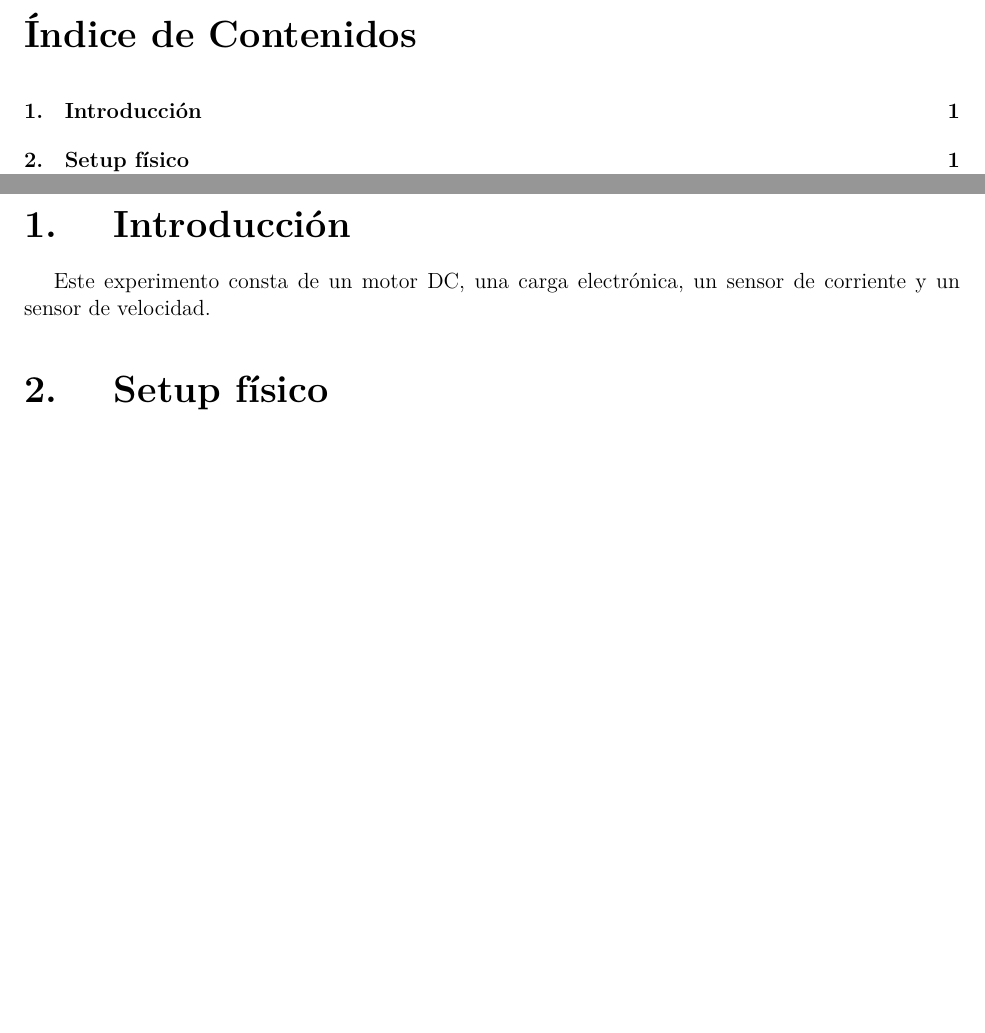
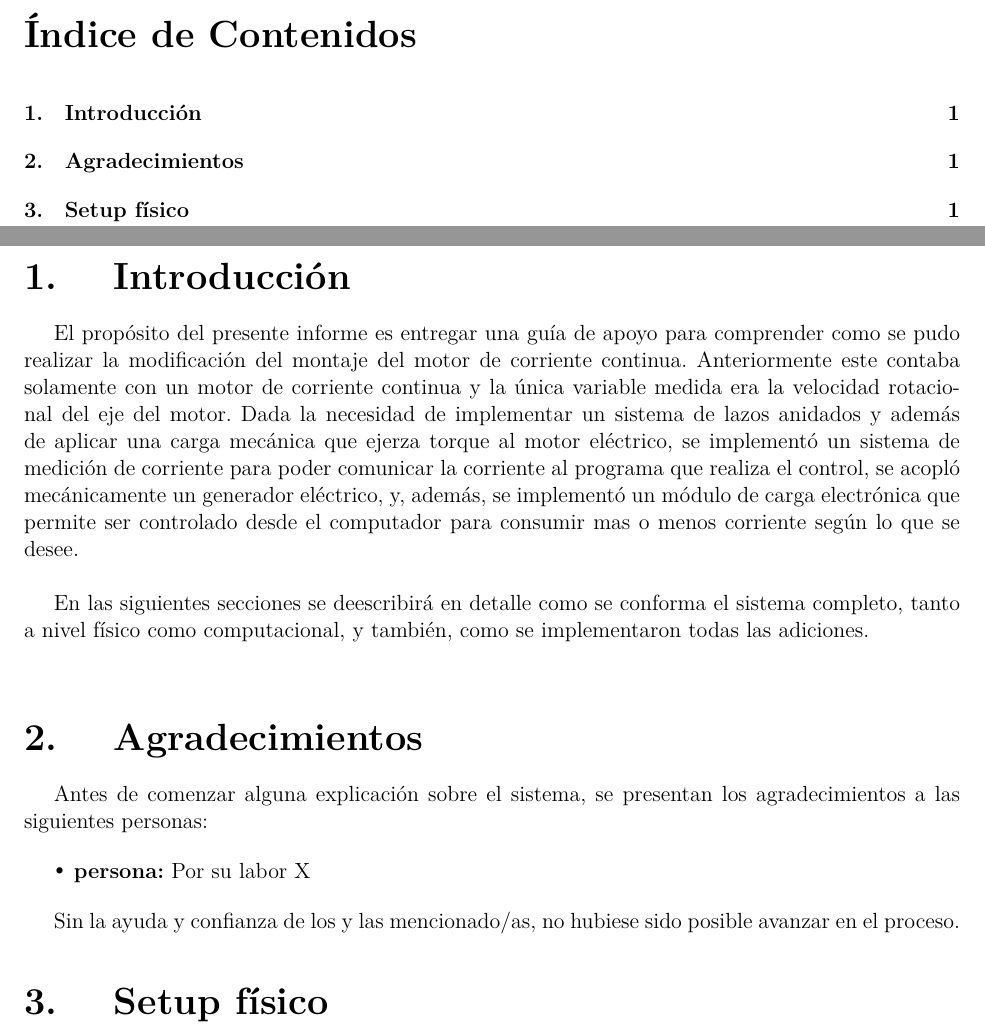
Before and after one commit to DPL01/Proyecto_motor_lab_automatica, a LaTeX thesis (main.tex, which reads sections/setup_fisico.tex): two parts of pages 2 and 4 of 17, joined at a grey line, cut so that both start at the same text, the shorter picture padded with empty space. Compiled offline with pdfLaTeX; a missing font is replaced by an installed copy or a similar font; a LaTeX package or settings file that is missing is left out.

Commit message:
Add files via upload

```diff
--- a/sections/setup_fisico.tex
+++ b/sections/setup_fisico.tex
@@ -1,6 +1,18 @@
 \section{Introducción}
 
-Este experimento consta de un motor DC, una carga electrónica, un sensor de corriente y un sensor de velocidad.
+El propósito del presente informe es entregar una guía de apoyo para comprender como se pudo realizar la modificación del montaje del motor de corriente continua. Anteriormente este contaba solamente con un motor de corriente continua y la única variable medida era la velocidad rotacional del eje del motor. Dada la necesidad de implementar un sistema de lazos anidados y además de aplicar una carga mecánica que ejerza torque al motor eléctrico, se implementó un sistema de medición de corriente para poder comunicar la corriente al programa que realiza el control, se acopló mecánicamente un generador eléctrico, y, además, se implementó un módulo de carga electrónica que permite ser controlado desde el computador para consumir mas o menos corriente según lo que se desee.\\
+
+En las siguientes secciones se deescribirá en detalle como se conforma el sistema completo, tanto a nivel físico como computacional, y también, como se implementaron todas las adiciones.\\
+
+\section{Agradecimientos}
+
+Antes de comenzar alguna explicación sobre el sistema, se presentan los agradecimientos a las siguientes personas:
+
+\begin{itemize}
+	\item \textbf{persona:} Por su labor X
+\end{itemize}
+
+Sin la ayuda y confianza de los y las mencionado/as, no hubiese sido posible avanzar en el proceso.
 
 \section{Setup físico}
 
```
